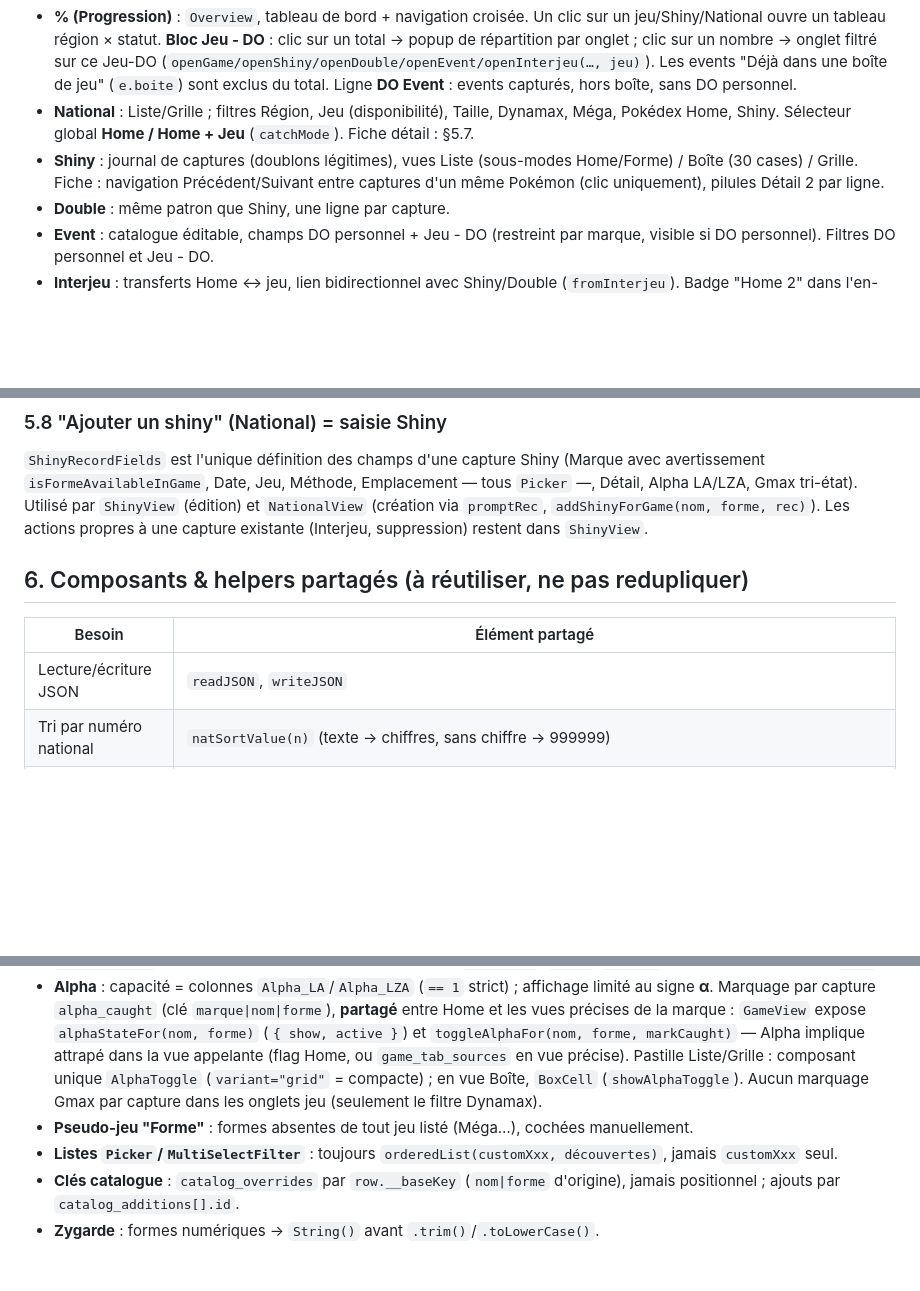
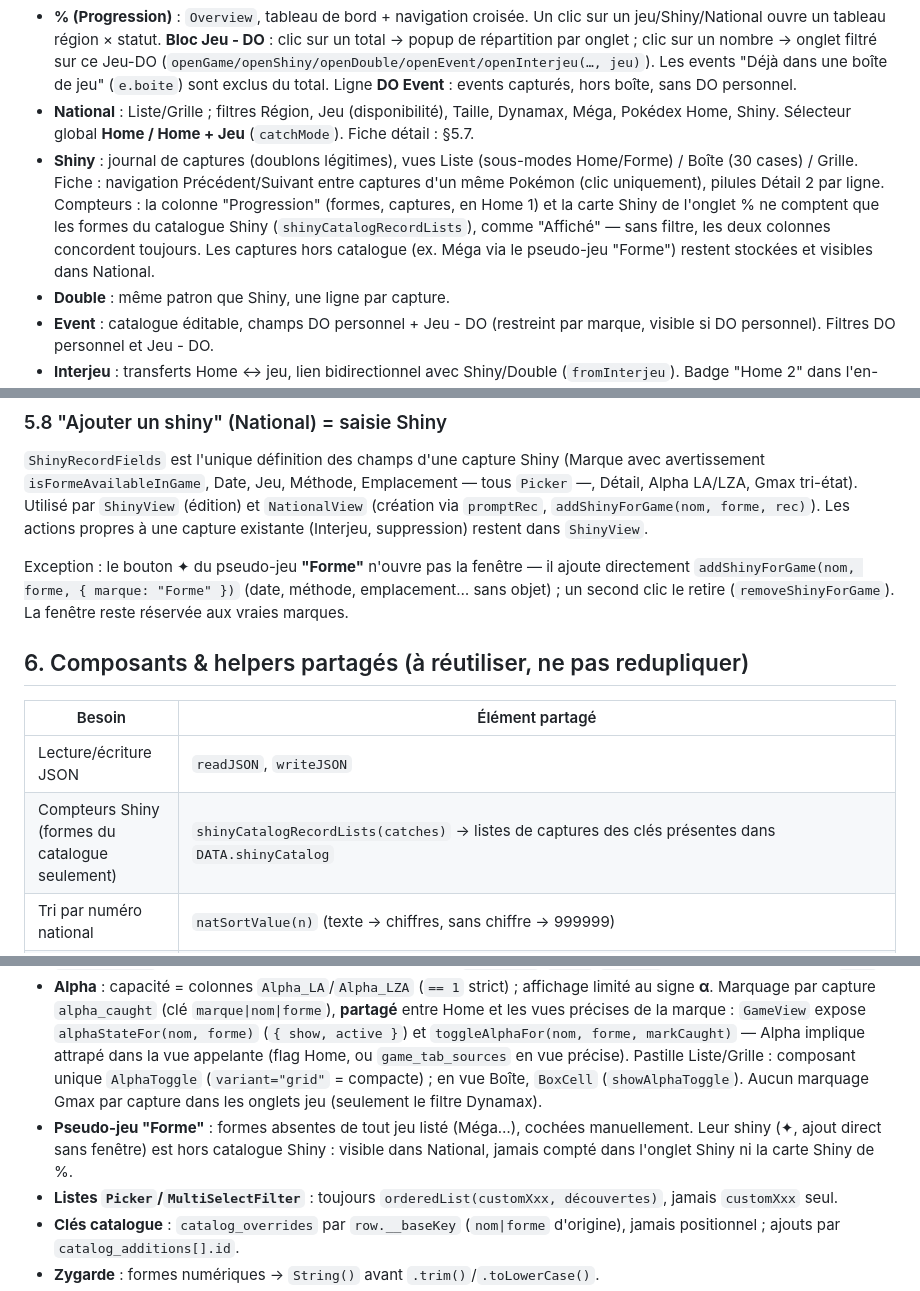
Before and after one commit to yanninho65/pokedex-home, a Markdown page: README.md, 3 parts joined by grey strips. Drawn GitHub-style; blank space fills up the shorter version.

```diff
--- a/README.md
+++ b/README.md
@@ -124,7 +124,7 @@ Marquage **manuel uniquement** : `DATA.formTags["nom|forme"] = { mega, gmax, gma
 
 - **% (Progression)** : `Overview`, tableau de bord + navigation croisée. Un clic sur un jeu/Shiny/National ouvre un tableau région × statut. **Bloc Jeu - DO** : clic sur un total → popup de répartition par onglet ; clic sur un nombre → onglet filtré sur ce Jeu-DO (`openGame/openShiny/openDouble/openEvent/openInterjeu(…, jeu)`). Les events "Déjà dans une boîte de jeu" (`e.boite`) sont exclus du total. Ligne **DO Event** : events capturés, hors boîte, sans DO personnel.
 - **National** : Liste/Grille ; filtres Région, Jeu (disponibilité), Taille, Dynamax, Méga, Pokédex Home, Shiny. Sélecteur global **Home / Home + Jeu** (`catchMode`). Fiche détail : §5.7.
-- **Shiny** : journal de captures (doublons légitimes), vues Liste (sous-modes Home/Forme) / Boîte (30 cases) / Grille. Fiche : navigation Précédent/Suivant entre captures d'un même Pokémon (clic uniquement), pilules Détail 2 par ligne.
+- **Shiny** : journal de captures (doublons légitimes), vues Liste (sous-modes Home/Forme) / Boîte (30 cases) / Grille. Fiche : navigation Précédent/Suivant entre captures d'un même Pokémon (clic uniquement), pilules Détail 2 par ligne. Compteurs : la colonne "Progression" (formes, captures, en Home 1) et la carte Shiny de l'onglet % ne comptent que les formes du catalogue Shiny (`shinyCatalogRecordLists`), comme "Affiché" — sans filtre, les deux colonnes concordent toujours. Les captures hors catalogue (ex. Méga via le pseudo-jeu "Forme") restent stockées et visibles dans National.
 - **Double** : même patron que Shiny, une ligne par capture.
 - **Event** : catalogue éditable, champs DO personnel + Jeu - DO (restreint par marque, visible si DO personnel). Filtres DO personnel et Jeu - DO.
 - **Interjeu** : transferts Home ↔ jeu, lien bidirectionnel avec Shiny/Double (`fromInterjeu`). Badge "Home 2" dans l'en-tête si des entrées y sont.
@@ -216,11 +216,14 @@ Concerne National, Shiny, Double, Event, Interjeu, `BoxGroupModal`, `JeuMultiSou
 
 `ShinyRecordFields` est l'unique définition des champs d'une capture Shiny (Marque avec avertissement `isFormeAvailableInGame`, Date, Jeu, Méthode, Emplacement — tous `Picker` —, Détail, Alpha LA/LZA, Gmax tri-état). Utilisé par `ShinyView` (édition) et `NationalView` (création via `promptRec`, `addShinyForGame(nom, forme, rec)`). Les actions propres à une capture existante (Interjeu, suppression) restent dans `ShinyView`.
 
+Exception : le bouton ✦ du pseudo-jeu **"Forme"** n'ouvre pas la fenêtre — il ajoute directement `addShinyForGame(nom, forme, { marque: "Forme" })` (date, méthode, emplacement… sans objet) ; un second clic le retire (`removeShinyForGame`). La fenêtre reste réservée aux vraies marques.
+
 ## 6. Composants & helpers partagés (à réutiliser, ne pas redupliquer)
 
 | Besoin | Élément partagé |
 |---|---|
 | Lecture/écriture JSON | `readJSON`, `writeJSON` |
+| Compteurs Shiny (formes du catalogue seulement) | `shinyCatalogRecordLists(catches)` → listes de captures des clés présentes dans `DATA.shinyCatalog` |
 | Tri par numéro national | `natSortValue(n)` (texte → chiffres, sans chiffre → 999999) |
 | Une ligne par espèce | `speciesRepresentatives(forms = NAT_ALL_FORMS)` |
 | Numéro national d'une espèce | `speciesNationalNumber(nom)` (repli si pas de forme vide) |
@@ -251,7 +254,7 @@ Concerne National, Shiny, Double, Event, Interjeu, `BoxGroupModal`, `JeuMultiSou
 - **Trois notions "Home" distinctes** : (1) appartenance à la marque (`DATA.games[marque]`, `patchMarqueMembership`) ; (2) `DATA.homeDex` = pilule "Pokédex Home" (National, Home 2) ; (3) emplacement physique "Home 1"/"Home 2" (`ou`/`catchLocation`) — comparer en égalité **stricte** avec `DEFAULT_LOCATION`/"Home 2", jamais `/^Home/i`.
 - **`extendedRows`** : entrées "jeu seulement" toujours **en fin** ; `effective`/`flags`/`persist` restent positionnels sur `rows`.
 - **Alpha** : capacité = colonnes `Alpha_LA`/`Alpha_LZA` (`== 1` strict) ; affichage limité au signe **α**. Marquage par capture `alpha_caught` (clé `marque|nom|forme`), **partagé** entre Home et les vues précises de la marque : `GameView` expose `alphaStateFor(nom, forme)` (`{ show, active }`) et `toggleAlphaFor(nom, forme, markCaught)` — Alpha implique attrapé dans la vue appelante (flag Home, ou `game_tab_sources` en vue précise). Pastille Liste/Grille : composant unique `AlphaToggle` (`variant="grid"` = compacte) ; en vue Boîte, `BoxCell` (`showAlphaToggle`). Aucun marquage Gmax par capture dans les onglets jeu (seulement le filtre Dynamax).
-- **Pseudo-jeu "Forme"** : formes absentes de tout jeu listé (Méga…), cochées manuellement.
+- **Pseudo-jeu "Forme"** : formes absentes de tout jeu listé (Méga…), cochées manuellement. Leur shiny (✦, ajout direct sans fenêtre) est hors catalogue Shiny : visible dans National, jamais compté dans l'onglet Shiny ni la carte Shiny de %.
 - **Listes `Picker`/`MultiSelectFilter`** : toujours `orderedList(customXxx, découvertes)`, jamais `customXxx` seul.
 - **Clés catalogue** : `catalog_overrides` par `row.__baseKey` (`nom|forme` d'origine), jamais positionnel ; ajouts par `catalog_additions[].id`.
 - **Zygarde** : formes numériques → `String()` avant `.trim()`/`.toLowerCase()`.
```
